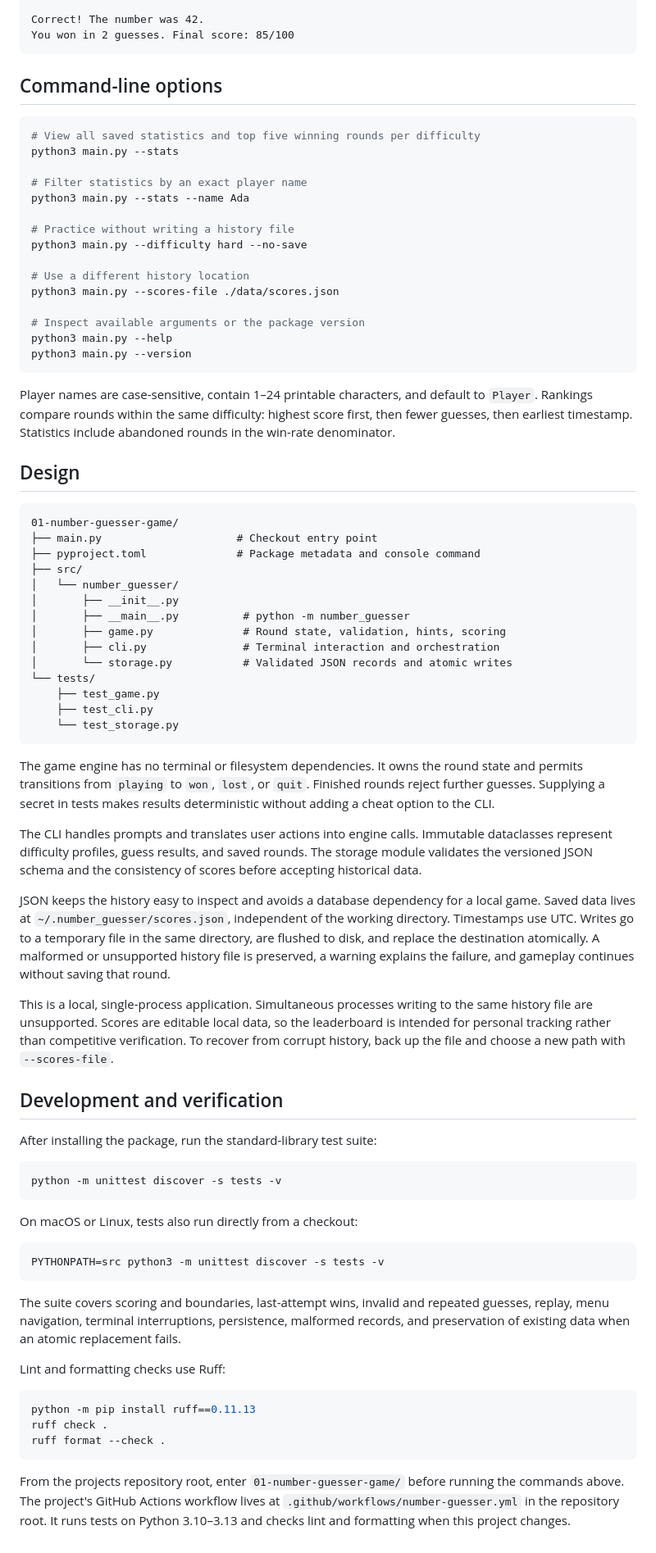
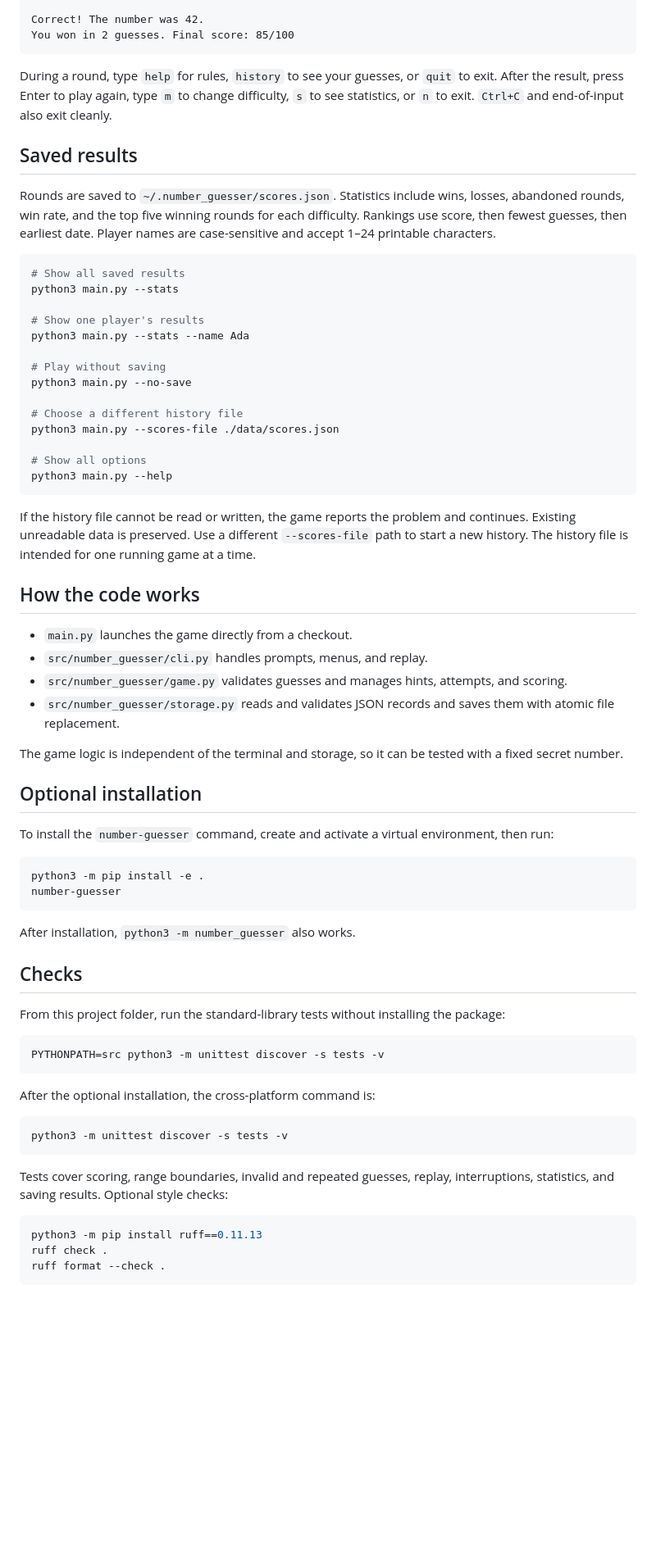
Before and after one commit to Behradrsl/Projects, a Markdown page: 01-number-guesser-game/README.md, the part around one of its changes. Shown at 82% size. GitHub-like rendering; blank space fills up the shorter version.

Commit message:
Refresh documentation for simplified game interfaces

````diff
--- a/01-number-guesser-game/README.md
+++ b/01-number-guesser-game/README.md
@@ -80,77 +51,69 @@ Correct! The number was 42.
 You won in 2 guesses. Final score: 85/100
 ```
 
-## Command-line options
+During a round, type `help` for rules, `history` to see your guesses, or `quit` to exit. After the result, press Enter to play again, type `m` to change difficulty, `s` to see statistics, or `n` to exit. `Ctrl+C` and end-of-input also exit cleanly.
+
+## Saved results
+
+Rounds are saved to `~/.number_guesser/scores.json`. Statistics include wins, losses, abandoned rounds, win rate, and the top five winning rounds for each difficulty. Rankings use score, then fewest guesses, then earliest date. Player names are case-sensitive and accept 1–24 printable characters.
 
 ```bash
-# View all saved statistics and top five winning rounds per difficulty
+# Show all saved results
 python3 main.py --stats
 
-# Filter statistics by an exact player name
+# Show one player's results
 python3 main.py --stats --name Ada
 
-# Practice without writing a history file
-python3 main.py --difficulty hard --no-save
+# Play without saving
+python3 main.py --no-save
 
-# Use a different history location
+# Choose a different history file
 python3 main.py --scores-file ./data/scores.json
 
-# Inspect available arguments or the package version
+# Show all options
 python3 main.py --help
-python3 main.py --version
 ```
 
-Player names are case-sensitive, contain 1–24 printable characters, and default to `Player`. Rankings compare rounds within the same difficulty: highest score first, then fewer guesses, then earliest timestamp. Statistics include abandoned rounds in the win-rate denominator.
+If the history file cannot be read or written, the game reports the problem and continues. Existing unreadable data is preserved. Use a different `--scores-file` path to start a new history. The history file is intended for one running game at a time.
 
-## Design
+## How the code works
 
-```text
-01-number-guesser-game/
-├── main.py                     # Checkout entry point
-├── pyproject.toml              # Package metadata and console command
-├── src/
-│   └── number_guesser/
-│       ├── __init__.py
-│       ├── __main__.py          # python -m number_guesser
-│       ├── game.py              # Round state, validation, hints, scoring
-│       ├── cli.py               # Terminal interaction and orchestration
-│       └── storage.py           # Validated JSON records and atomic writes
-└── tests/
-    ├── test_game.py
-    ├── test_cli.py
-    └── test_storage.py
+- `main.py` launches the game directly from a checkout.
+- `src/number_guesser/cli.py` handles prompts, menus, and replay.
+- `src/number_guesser/game.py` validates guesses and manages hints, attempts, and scoring.
+- `src/number_guesser/storage.py` reads and validates JSON records and saves them with atomic file replacement.
+
+The game logic is independent of the terminal and storage, so it can be tested with a fixed secret number.
+
+## Optional installation
+
+To install the `number-guesser` command, create and activate a virtual environment, then run:
+
+```bash
+python3 -m pip install -e .
+number-guesser
 ```
 
-The game engine has no terminal or filesystem dependencies. It owns the round state and permits transitions from `playing` to `won`, `lost`, or `quit`. Finished rounds reject further guesses. Supplying a secret in tests makes results deterministic without adding a cheat option to the CLI.
+After installation, `python3 -m number_guesser` also works.
 
-The CLI handles prompts and translates user actions into engine calls. Immutable dataclasses represent difficulty profiles, guess results, and saved rounds. The storage module validates the versioned JSON schema and the consistency of scores before accepting historical data.
+## Checks
 
-JSON keeps the history easy to inspect and avoids a database dependency for a local game. Saved data lives at `~/.number_guesser/scores.json`, independent of the working directory. Timestamps use UTC. Writes go to a temporary file in the same directory, are flushed to disk, and replace the destination atomically. A malformed or unsupported history file is preserved, a warning explains the failure, and gameplay continues without saving that round.
-
-This is a local, single-process application. Simultaneous processes writing to the same history file are unsupported. Scores are editable local data, so the leaderboard is intended for personal tracking rather than competitive verification. To recover from corrupt history, back up the file and choose a new path with `--scores-file`.
-
-## Development and verification
-
-After installing the package, run the standard-library test suite:
-
-```bash
-python -m unittest discover -s tests -v
-```
-
-On macOS or Linux, tests also run directly from a checkout:
+From this project folder, run the standard-library tests without installing the package:
 
 ```bash
 PYTHONPATH=src python3 -m unittest discover -s tests -v
 ```
 
-The suite covers scoring and boundaries, last-attempt wins, invalid and repeated guesses, replay, menu navigation, terminal interruptions, persistence, malformed records, and preservation of existing data when an atomic replacement fails.
-
-Lint and formatting checks use Ruff:
+After the optional installation, the cross-platform command is:
 
 ```bash
-python -m pip install ruff==0.11.13
+python3 -m unittest discover -s tests -v
+```
+
+Tests cover scoring, range boundaries, invalid and repeated guesses, replay, interruptions, statistics, and saving results. Optional style checks:
+
+```bash
+python3 -m pip install ruff==0.11.13
 ruff check .
 ruff format --check .
 ```
-
-From the projects repository root, enter `01-number-guesser-game/` before running the commands above. The project's GitHub Actions workflow lives at `.github/workflows/number-guesser.yml` in the repository root. It runs tests on Python 3.10–3.13 and checks lint and formatting when this project changes.
````
Also changed, not shown: other parts of 01-number-guesser-game/README.md (+16 -45 lines), 02-rock-paper-scissors/README.md (+49 -99 lines), 1 other file.
